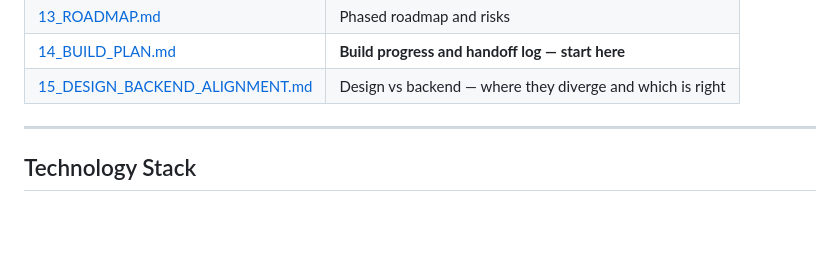
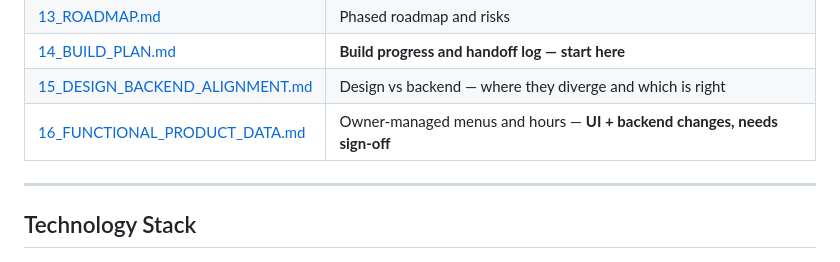
Before and after one commit to nithishkumar2022020/MealsOnWheels, a Markdown page: docs/README.md, the part around the change. GitHub-like rendering; blank space fills up the shorter version.

```diff
--- a/docs/README.md
+++ b/docs/README.md
@@ -26,6 +26,7 @@
 | [13_ROADMAP.md](./13_ROADMAP.md) | Phased roadmap and risks |
 | [14_BUILD_PLAN.md](./14_BUILD_PLAN.md) | **Build progress and handoff log — start here** |
 | [15_DESIGN_BACKEND_ALIGNMENT.md](./15_DESIGN_BACKEND_ALIGNMENT.md) | Design vs backend — where they diverge and which is right |
+| [16_FUNCTIONAL_PRODUCT_DATA.md](./16_FUNCTIONAL_PRODUCT_DATA.md) | Owner-managed menus and hours — **UI + backend changes, needs sign-off** |
 
 ---
 
```
Also changed, not shown: AUTOPILOT_LOG.md (+21 -0 lines), docs/16_FUNCTIONAL_PRODUCT_DATA.md (added, +282 -0 lines).
